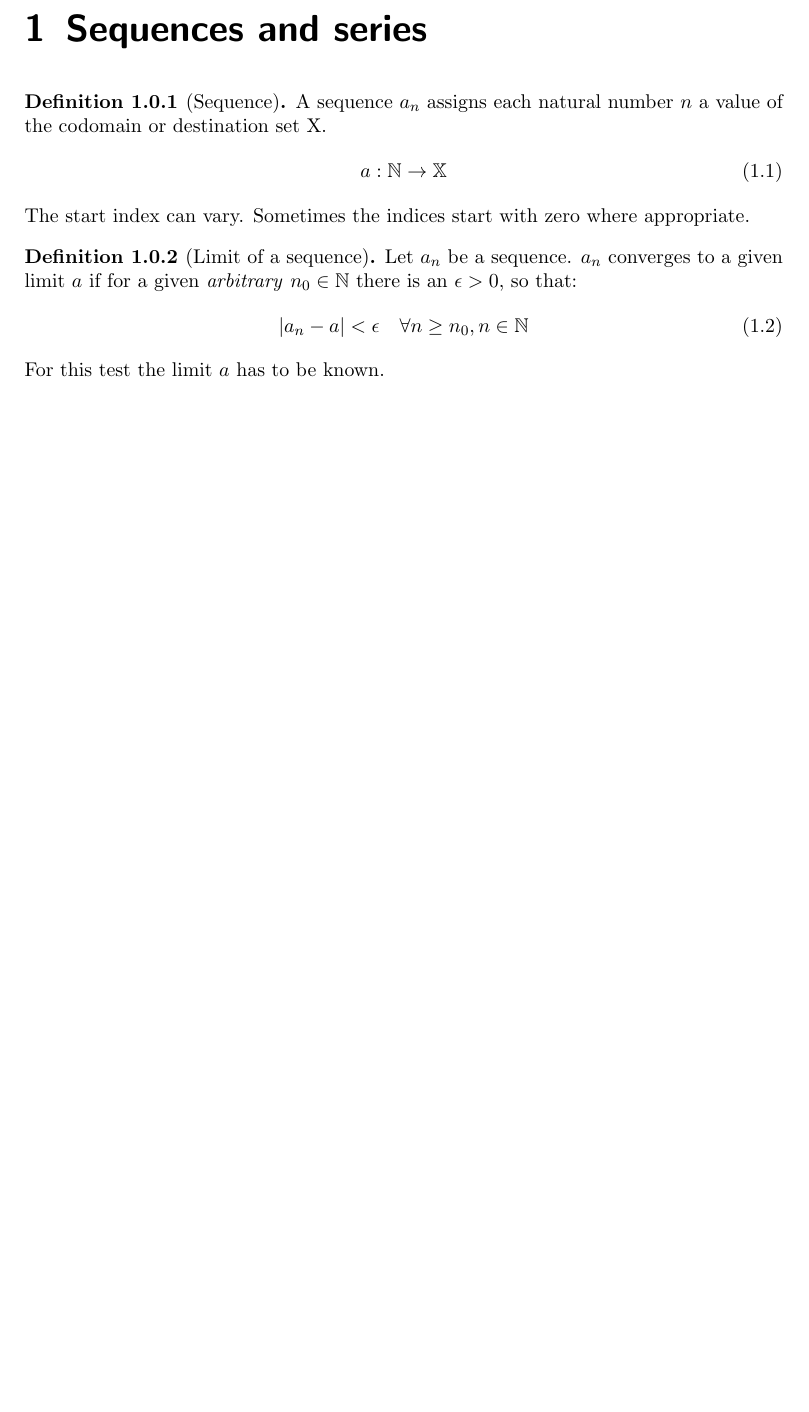
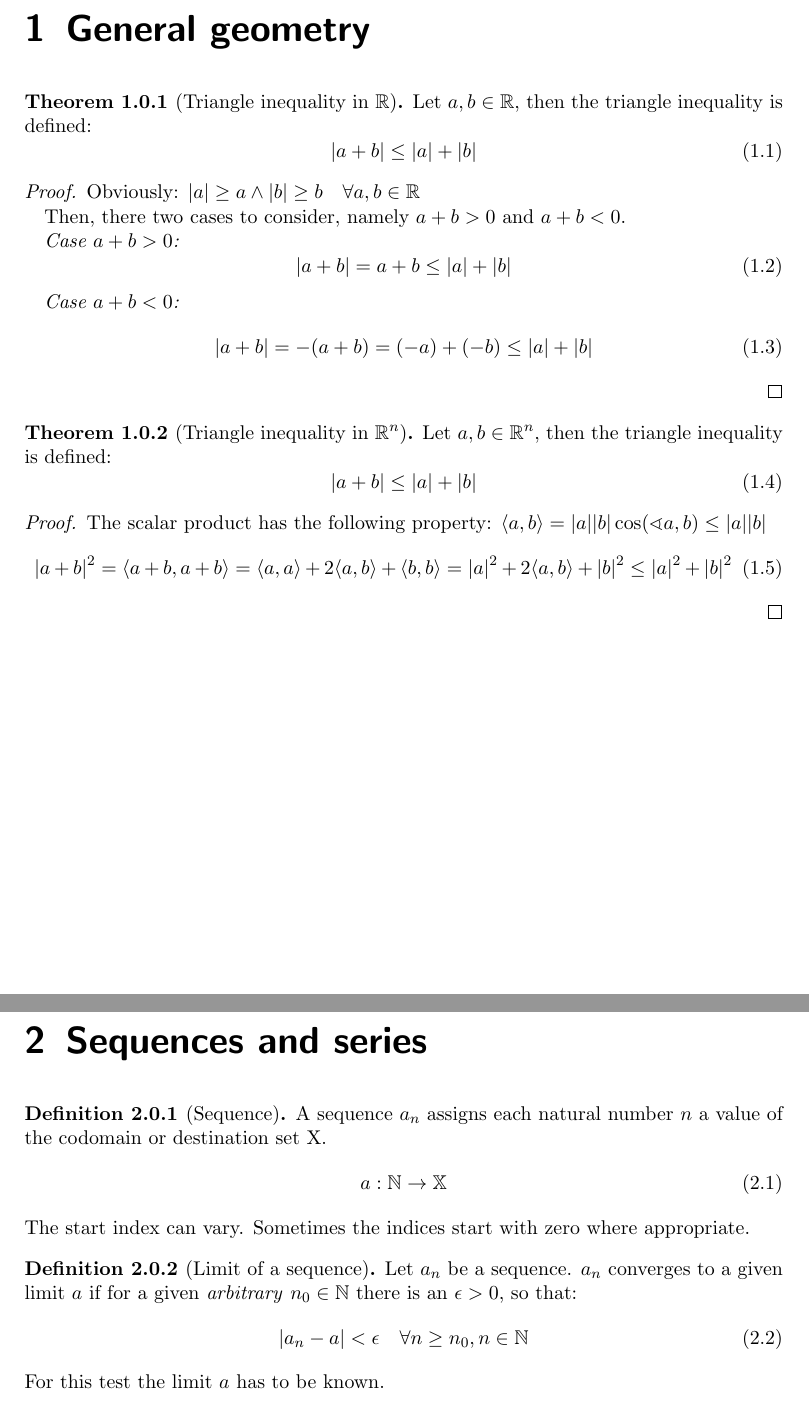
Before and after one commit to yax-lakam-tuun/math-bonanza, a LaTeX document (main.tex, which reads general-geometry.tex): part of page 1 of 6 before the commit and two parts of pages 1 and 2 of 7 after it, the two joined at a grey line, cut at the place of the change, the shorter picture padded with empty space. Compiled offline with pdfLaTeX.

Commit message:
add triangle inequality

```diff
--- /dev/null
+++ b/general-geometry.tex
@@ -0,0 +1,39 @@
+\chapter{General geometry}
+
+\begin{theorem}[Triangle inequality in $\mathbb{R}$]
+    Let $a, b \in \mathbb{R}$, then the triangle inequality is defined:
+    \begin{equation}
+        |a + b| \le |a| + |b|
+    \end{equation}
+\end{theorem}
+\begin{proof}
+    Obviously: $|a| \ge a \wedge |b| \ge b \quad \forall a, b \in \mathbb{R}$
+
+    Then, there two cases to consider, namely $a+b>0$ and $a+b<0$.
+
+    \emph{Case $a+b>0$:}
+    \begin{equation}
+        |a + b| = a + b \le |a| + |b|
+    \end{equation}
+
+    \emph{Case $a+b<0$:}
+    \begin{equation}
+        |a + b| = -(a + b) = (-a) + (-b) \le |a| + |b|
+    \end{equation}
+\end{proof}
+
+\begin{theorem}[Triangle inequality in $\mathbb{R}^n$]
+    Let $a, b \in \mathbb{R}^n$, then the triangle inequality is defined:
+    \begin{equation}
+        |a + b| \le |a| + |b|
+    \end{equation}
+\end{theorem}
+\begin{proof}
+    The scalar product has the following property: $\langle a,b \rangle = |a||b|\cos(\sphericalangle a,b) \le |a||b|$
+    \begin{equation}
+        |a + b|^2 = \langle a+b,a+b \rangle
+                  = \langle a,a \rangle + 2 \langle a,b \rangle + \langle b,b \rangle
+                  = |a|^2 + 2 \langle a,b \rangle + |b|^2
+                  \le |a|^2 + |b|^2
+    \end{equation}
+\end{proof}
```
Also changed, not shown: main.tex (+1 -1 lines).
